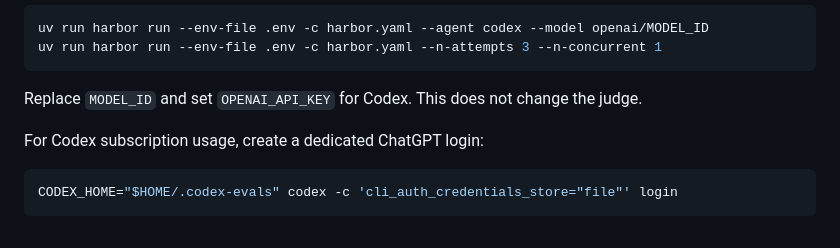
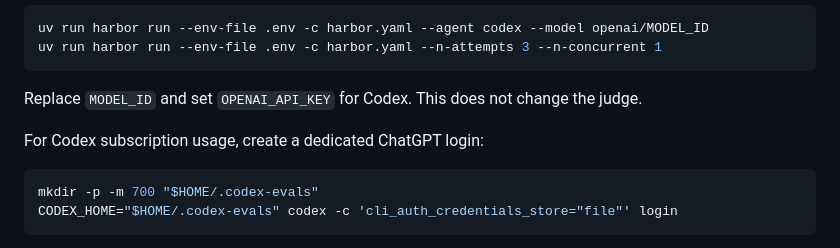
Before and after one commit to expo/experimental-expo-evals, a Markdown page: README.md, the part around the change. Rendered like a GitHub page.

Commit message:
creates the dedicated Codex login directory in setup instructions

````diff
--- a/README.md
+++ b/README.md
@@ -85,6 +85,7 @@ Replace `MODEL_ID` and set `OPENAI_API_KEY` for Codex. This does not change the
 For Codex subscription usage, create a dedicated ChatGPT login:
 
 ```sh
+mkdir -p -m 700 "$HOME/.codex-evals"
 CODEX_HOME="$HOME/.codex-evals" codex -c 'cli_auth_credentials_store="file"' login
 ```
 
````
